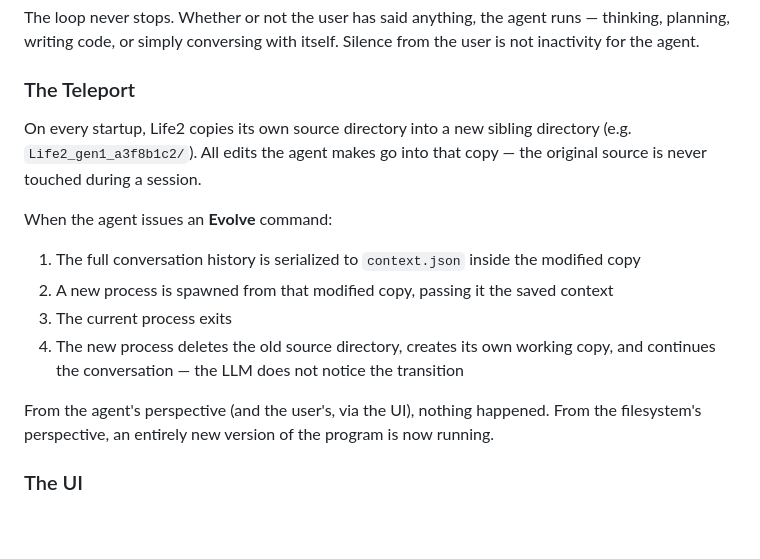
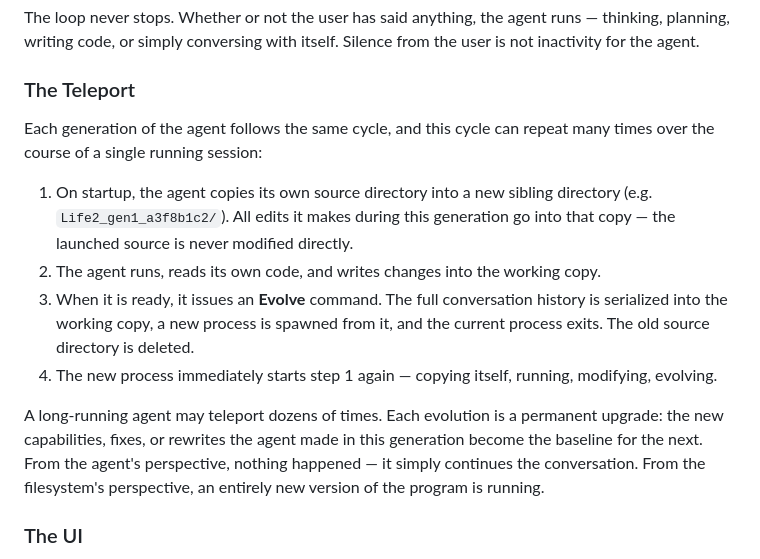
Before and after one commit to NigelBess/Life2, a Markdown page: README.md, the part around the change. Rendered like a GitHub page; blank space fills up the shorter version.

Commit message:
Clarify Teleport section — evolution happens many times, not once
Co-Authored-By: Claude Sonnet 4.6 <noreply@anthropic.com>

```diff
--- a/README.md
+++ b/README.md
@@ -57,16 +57,14 @@ The loop never stops. Whether or not the user has said anything, the agent runs
 
 ### The Teleport
 
-On every startup, Life2 copies its own source directory into a new sibling directory (e.g. `Life2_gen1_a3f8b1c2/`). All edits the agent makes go into that copy — the original source is never touched during a session.
+Each generation of the agent follows the same cycle, and this cycle can repeat many times over the course of a single running session:
 
-When the agent issues an **Evolve** command:
+1. On startup, the agent copies its own source directory into a new sibling directory (e.g. `Life2_gen1_a3f8b1c2/`). All edits it makes during this generation go into that copy — the launched source is never modified directly.
+2. The agent runs, reads its own code, and writes changes into the working copy.
+3. When it is ready, it issues an **Evolve** command. The full conversation history is serialized into the working copy, a new process is spawned from it, and the current process exits. The old source directory is deleted.
+4. The new process immediately starts step 1 again — copying itself, running, modifying, evolving.
 
-1. The full conversation history is serialized to `context.json` inside the modified copy
-2. A new process is spawned from that modified copy, passing it the saved context
-3. The current process exits
-4. The new process deletes the old source directory, creates its own working copy, and continues the conversation — the LLM does not notice the transition
-
-From the agent's perspective (and the user's, via the UI), nothing happened. From the filesystem's perspective, an entirely new version of the program is now running.
+A long-running agent may teleport dozens of times. Each evolution is a permanent upgrade: the new capabilities, fixes, or rewrites the agent made in this generation become the baseline for the next. From the agent's perspective, nothing happened — it simply continues the conversation. From the filesystem's perspective, an entirely new version of the program is running.
 
 ### The UI
 
```
